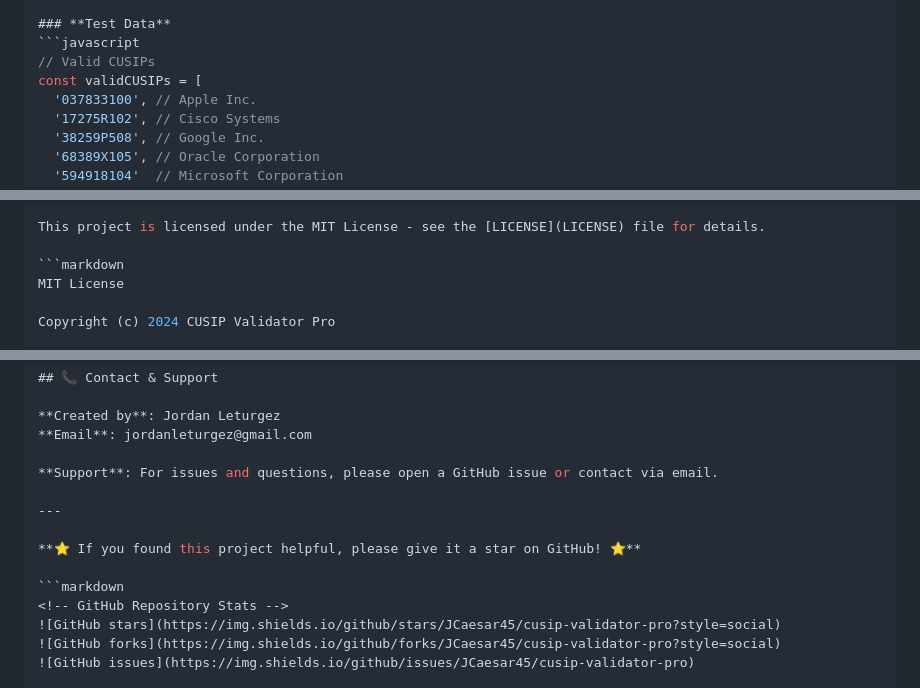
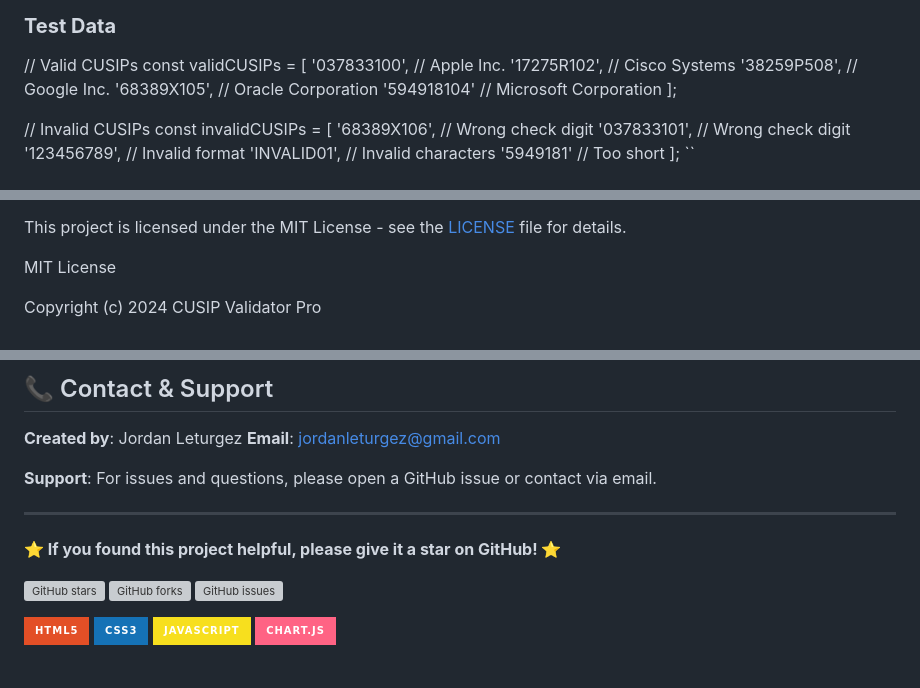
Before and after one commit to JCaesar45/CUSIP, a Markdown page: README.md, 3 parts joined by grey strips. Rendered like a GitHub page; badges without logos; grey boxes are pictures that could not be loaded.

````diff
--- a/README.md
+++ b/README.md
@@ -246,7 +241,6 @@ font-weight: 300|400|500|600|700;
 - [ ] Toast notifications appear correctly
 
 ### **Test Data**
-```javascript
 // Valid CUSIPs
 const validCUSIPs = [
   '037833100', // Apple Inc.
@@ -321,7 +315,6 @@ const invalidCUSIPs = [
 
 This project is licensed under the MIT License - see the [LICENSE](LICENSE) file for details.
 
-```markdown
 MIT License
 
 Copyright (c) 2024 CUSIP Validator Pro
@@ -366,7 +359,6 @@ SOFTWARE.
 
 **⭐ If you found this project helpful, please give it a star on GitHub! ⭐**
 
-```markdown
 <!-- GitHub Repository Stats -->
 ![GitHub stars](https://img.shields.io/github/stars/JCaesar45/cusip-validator-pro?style=social)
 ![GitHub forks](https://img.shields.io/github/forks/JCaesar45/cusip-validator-pro?style=social)
````
Also changed, not shown: other parts of README.md (+7 -12 lines).
